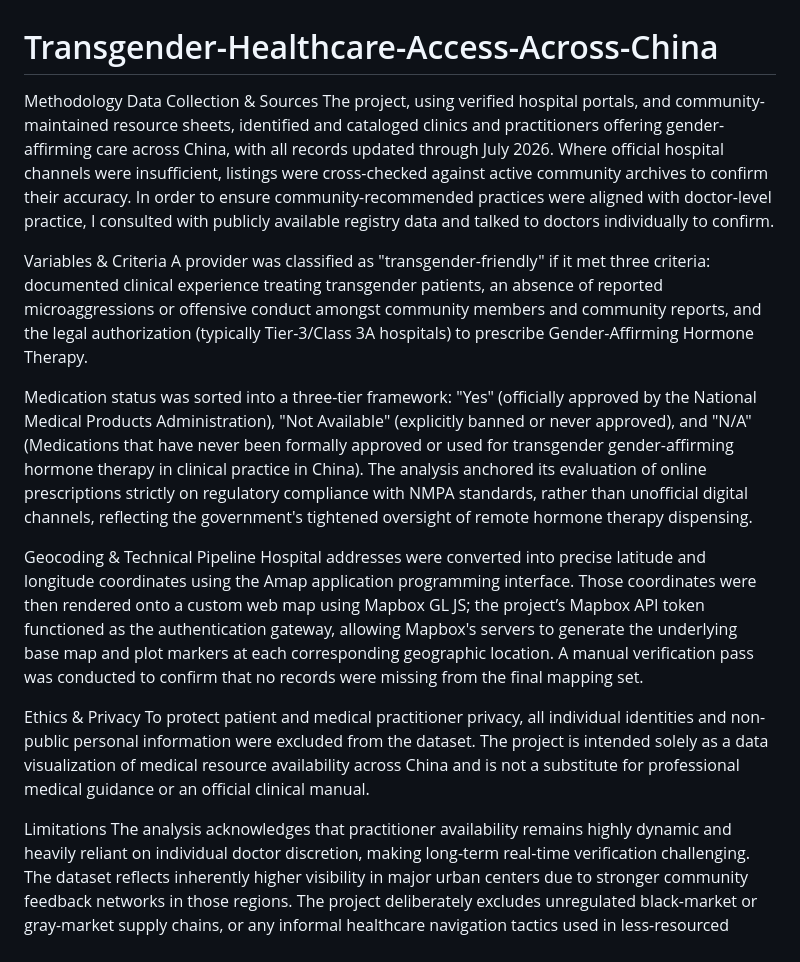
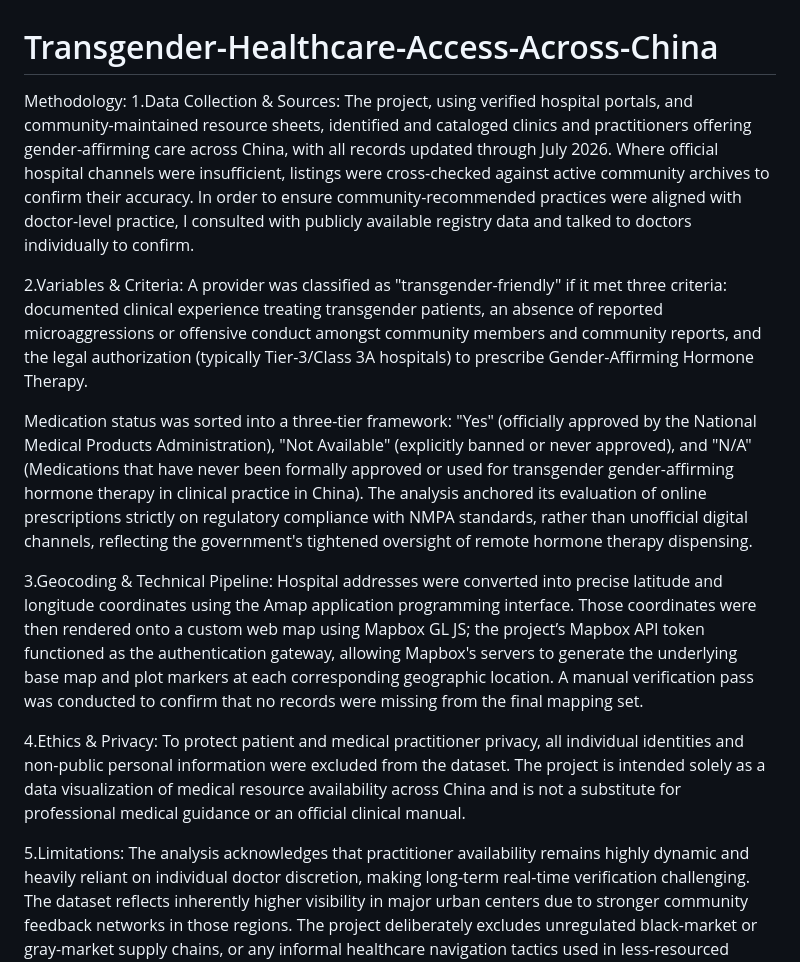
Before and after one commit to CharlotteNotSherlock/Transgender-Healthcare-Access-Across-China, a Markdown page: README.md, the part around the change. GitHub-like rendering.

Commit message:
Revise README structure and content

```diff
--- a/README.md
+++ b/README.md
@@ -1,18 +1,18 @@
 # Transgender-Healthcare-Access-Across-China
-Methodology
-Data Collection & Sources
+Methodology:
+1.Data Collection & Sources:
 The project, using verified hospital portals, and community-maintained resource sheets, identified and cataloged clinics and practitioners offering gender-affirming care across China, with all records updated through July 2026. Where official hospital channels were insufficient, listings were cross-checked against active community archives to confirm their accuracy. In order to ensure community-recommended practices were aligned with doctor-level practice, I consulted with publicly available registry data and talked to doctors individually to confirm.
 
-Variables & Criteria
+2.Variables & Criteria:
 A provider was classified as "transgender-friendly" if it met three criteria: documented clinical experience treating transgender patients, an absence of reported microaggressions or offensive conduct amongst community members and community reports, and the legal authorization (typically Tier-3/Class 3A hospitals) to prescribe Gender-Affirming Hormone Therapy.
 
 Medication status was sorted into a three-tier framework: "Yes" (officially approved by the National Medical Products Administration), "Not Available" (explicitly banned or never approved), and "N/A" (Medications that have never been formally approved or used for transgender gender-affirming hormone therapy in clinical practice in China). The analysis anchored its evaluation of online prescriptions strictly on regulatory compliance with NMPA standards, rather than unofficial digital channels, reflecting the government's tightened oversight of remote hormone therapy dispensing.
 
-Geocoding & Technical Pipeline
+3.Geocoding & Technical Pipeline:
 Hospital addresses were converted into precise latitude and longitude coordinates using the Amap application programming interface. Those coordinates were then rendered onto a custom web map using Mapbox GL JS; the project’s Mapbox API token functioned as the authentication gateway, allowing Mapbox's servers to generate the underlying base map and plot markers at each corresponding geographic location. A manual verification pass was conducted to confirm that no records were missing from the final mapping set.
 
-Ethics & Privacy
+4.Ethics & Privacy:
 To protect patient and medical practitioner privacy, all individual identities and non-public personal information were excluded from the dataset. The project is intended solely as a data visualization of medical resource availability across China and is not a substitute for professional medical guidance or an official clinical manual.
 
-Limitations
+5.Limitations:
 The analysis acknowledges that practitioner availability remains highly dynamic and heavily reliant on individual doctor discretion, making long-term real-time verification challenging. The dataset reflects inherently higher visibility in major urban centers due to stronger community feedback networks in those regions. The project deliberately excludes unregulated black-market or gray-market supply chains, or any informal healthcare navigation tactics used in less-resourced areas, confining its scope exclusively to formal, visible, and legally sanctioned medical avenues.
```
